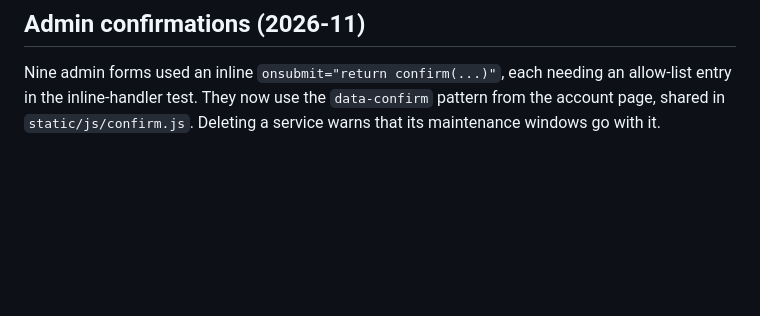
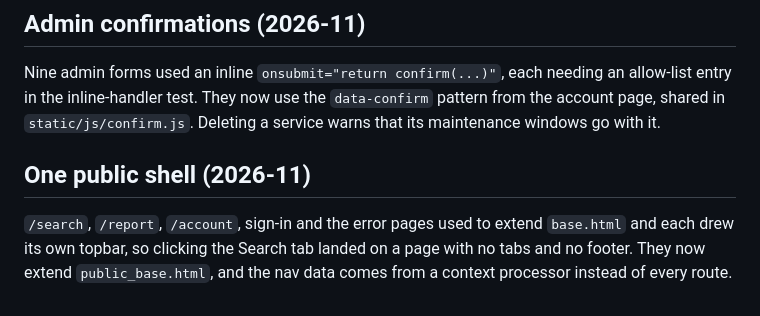
Before and after one commit to Adam4125-officiel/Status-Portal, a Markdown page: docs/HISTORY.md, the part around the change. GitHub-like rendering; blank space fills up the shorter version.

Commit message:
Document the single public shell
Co-Authored-By: Claude Sonnet 5.5 <noreply@anthropic.com>
Claude-Session: https://claude.ai/code/session_01KLoAdVsRoArNdHAKWWYj29

```diff
--- a/docs/HISTORY.md
+++ b/docs/HISTORY.md
@@ -2414,3 +2414,10 @@ tasks, a stale health-check cycle, unreachable integrations and failed notificat
 Nine admin forms used an inline `onsubmit="return confirm(...)"`, each needing an allow-list entry
 in the inline-handler test. They now use the `data-confirm` pattern from the account page, shared in
 `static/js/confirm.js`. Deleting a service warns that its maintenance windows go with it.
+
+## One public shell (2026-11)
+
+`/search`, `/report`, `/account`, sign-in and the error pages used to extend `base.html`
+and each drew its own topbar, so clicking the Search tab landed on a page with no tabs
+and no footer. They now extend `public_base.html`, and the nav data comes from a
+context processor instead of every route.
```
Also changed, not shown: docs/claude/public-pages.md (+4 -0 lines), docs/claude/search-and-requests.md (+7 -3 lines).
